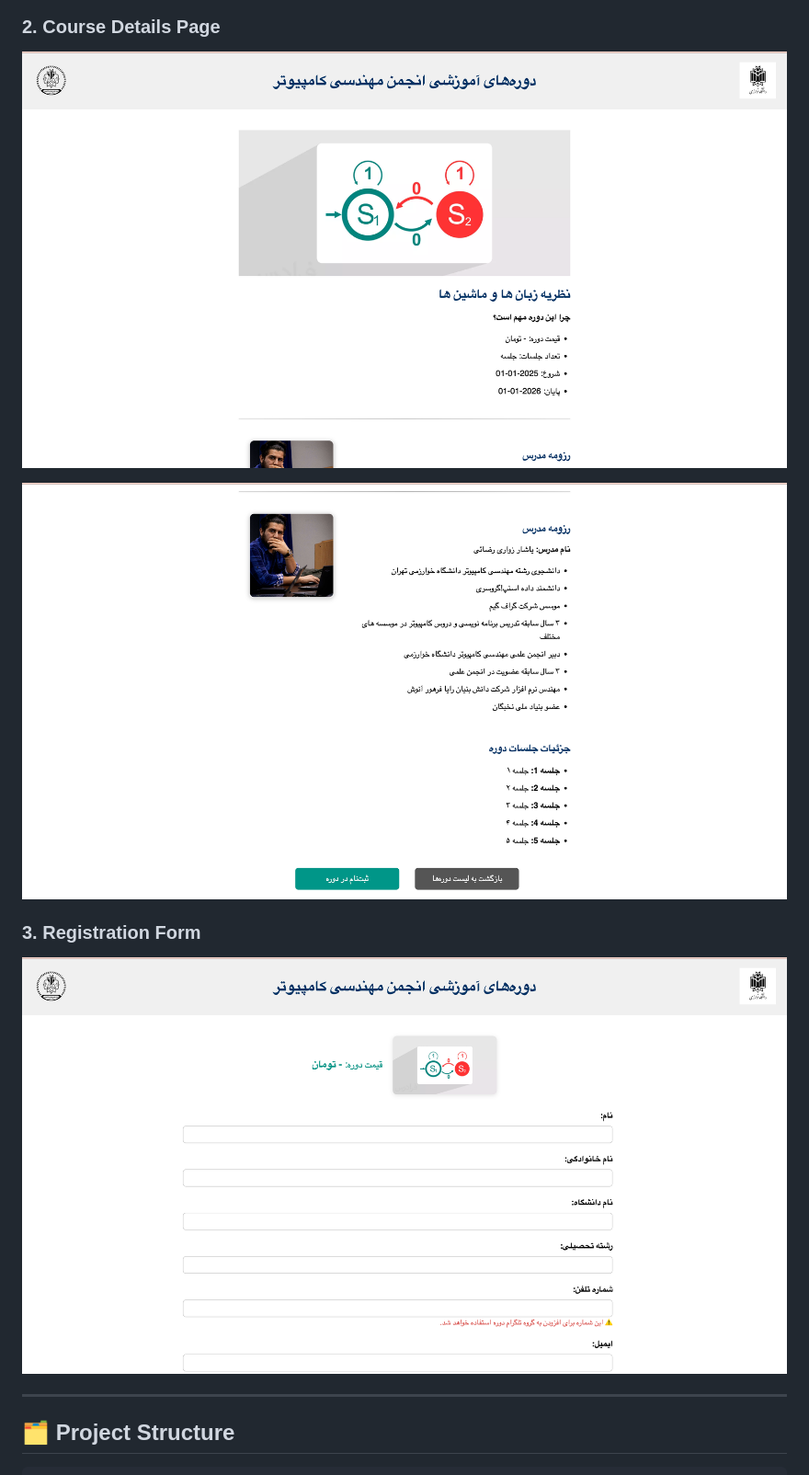
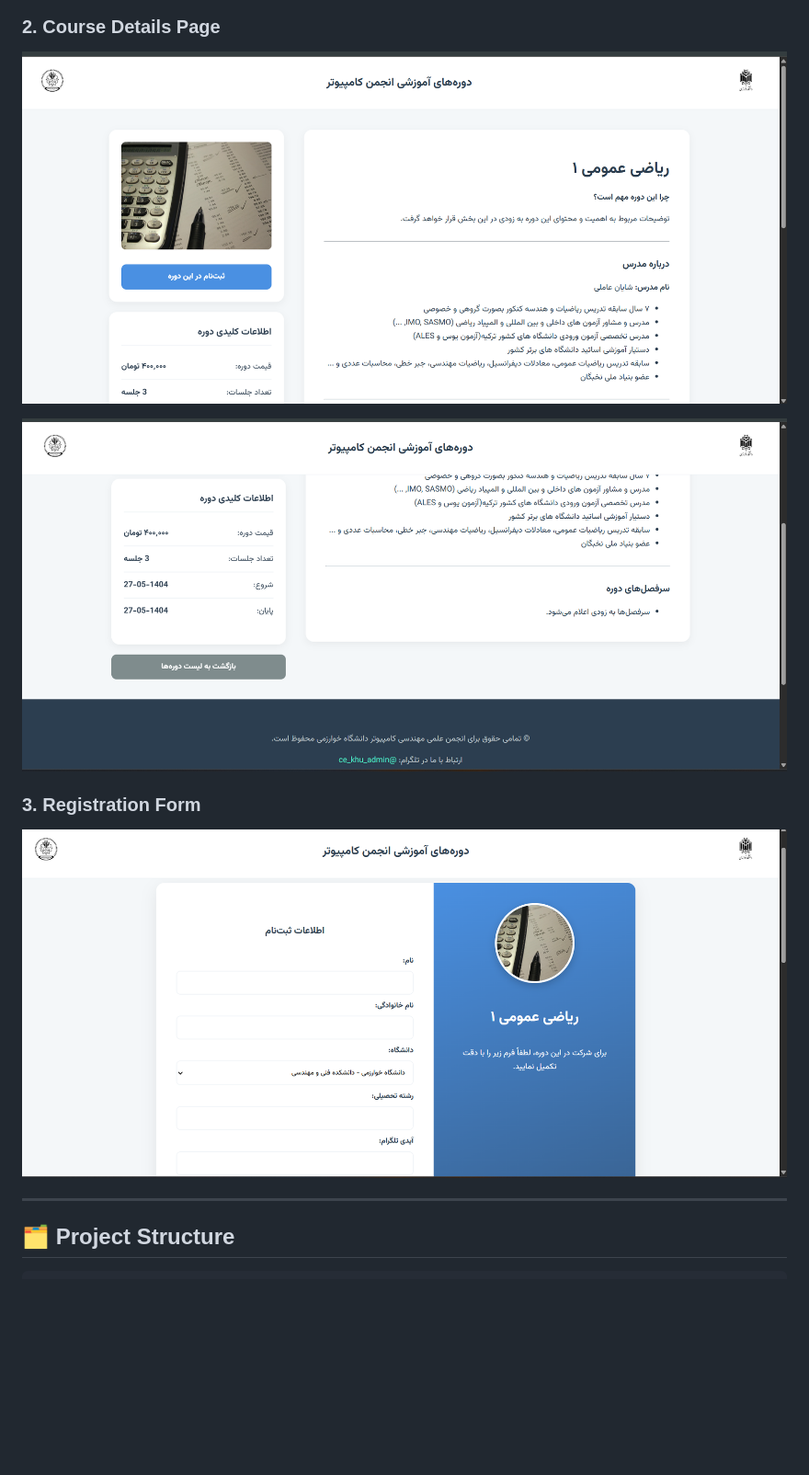
Before and after one commit to yasharzavary/associationCourse, a Markdown page: readme.md, the part around the change printed below. Shown: that part at 92% size. GitHub-like rendering; blank space fills up the shorter version.

```diff
--- a/readme.md
+++ b/readme.md
@@ -26,11 +26,11 @@ The platform is built with **Django** and is currently live at:
 
 ### 2. Course Details Page
-![Course Details Screenshot](docs/images/detail_page1.png)
+![Course Details Screenshot](docs/images/detail.png)
 
-![Course Details Screenshot](docs/images/detail_page2.png)
+![Course Details Screenshot](docs/images/detail2.png)
 
 ### 3. Registration Form
-![Registration Form Screenshot](docs/images/signup_page.png)
+![Registration Form Screenshot](docs/images/SignUp.png)
 
 ---
 
```
Also changed, not shown: other parts of readme.md (+1 -1 lines).
